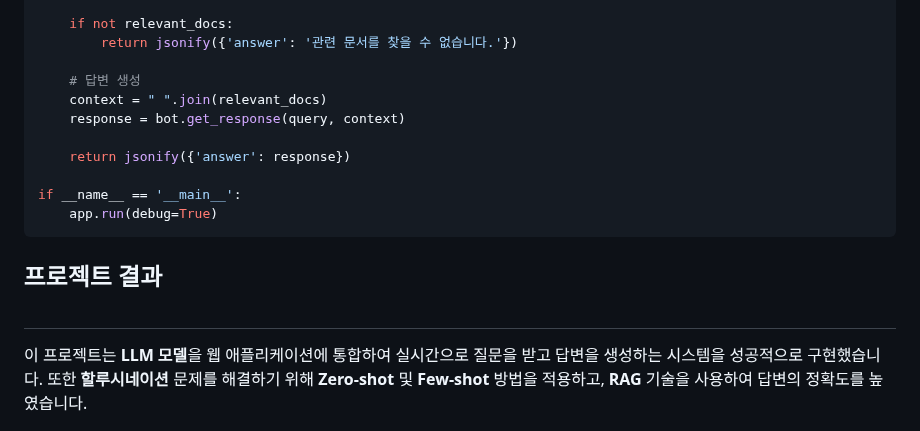
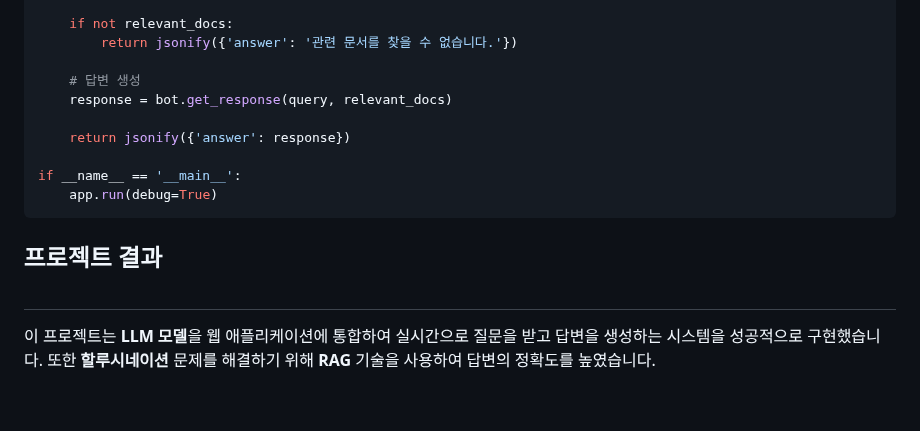
Before and after one commit to salted1532/AIProgramming, a Markdown page: README.md, the part around one of its changes. GitHub-like rendering; blank space fills up the shorter version.

````diff
--- a/README.md
+++ b/README.md
@@ -247,8 +283,7 @@ def ask():
         return jsonify({'answer': '관련 문서를 찾을 수 없습니다.'})
 
     # 답변 생성
-    context = " ".join(relevant_docs)
-    response = bot.get_response(query, context)
+    response = bot.get_response(query, relevant_docs)
 
     return jsonify({'answer': response})
 
@@ -257,7 +292,7 @@ if __name__ == '__main__':
 ```
 
 ## **프로젝트 결과**<br><br>
-이 프로젝트는 **LLM 모델**을 웹 애플리케이션에 통합하여 실시간으로 질문을 받고 답변을 생성하는 시스템을 성공적으로 구현했습니다. 또한 **할루시네이션** 문제를 해결하기 위해 **Zero-shot** 및 **Few-shot** 방법을 적용하고, **RAG** 기술을 사용하여 답변의 정확도를 높였습니다.
+이 프로젝트는 **LLM 모델**을 웹 애플리케이션에 통합하여 실시간으로 질문을 받고 답변을 생성하는 시스템을 성공적으로 구현했습니다. 또한 **할루시네이션** 문제를 해결하기 위해 **RAG** 기술을 사용하여 답변의 정확도를 높였습니다.
 
 ![Image Alt Text](images/result.PNG)
 
````
Also changed, not shown: other parts of README.md (+41 -5 lines).
